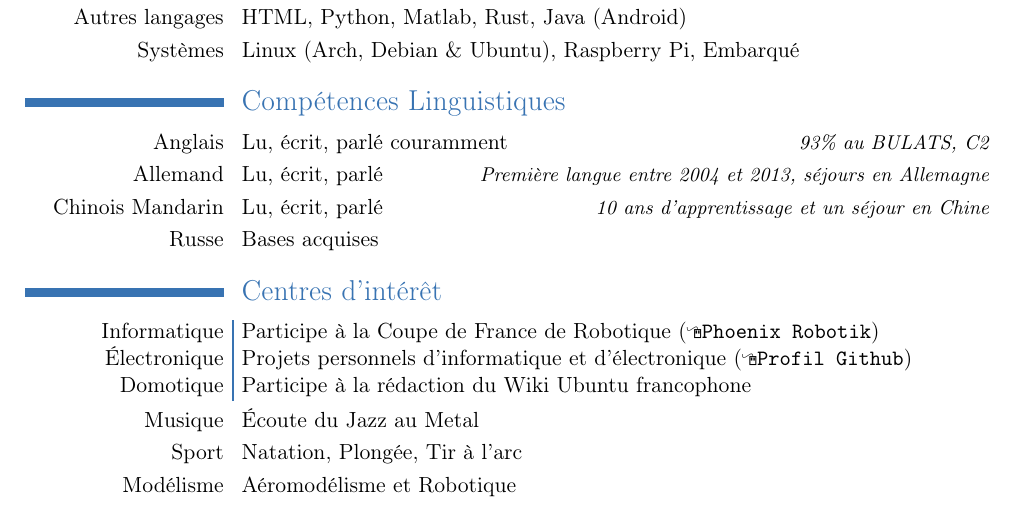
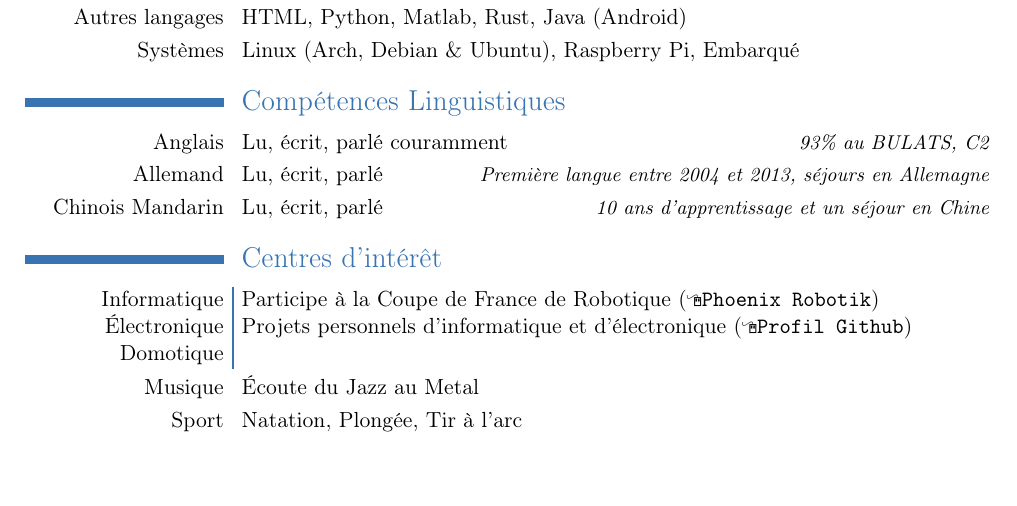
Before and after one commit to Salamandar/CV, a LaTeX CV (CV Félix Piédallu.tex): part of the page, cut so that both start at the same text, the shorter picture padded with empty space. Compiled offline with pdfLaTeX.

Commit message:
Remove some legacy info

```diff
--- a/CV Félix Piédallu.tex
+++ b/CV Félix Piédallu.tex
@@ -77,18 +77,16 @@
 \cvlanguage{Anglais}{Lu, écrit, parlé couramment}{93\% au BULATS, C2}
 \cvlanguage{Allemand}{Lu, écrit, parlé}{Première langue entre 2004 et 2013, séjours en Allemagne}
 \cvlanguage{Chinois Mandarin}{Lu, écrit, parlé}{10 ans d'apprentissage et un séjour en Chine}
-\cvlanguage{Russe}{Bases acquises}{}
+%\cvlanguage{Russe}{Bases acquises}{}
 
 
 \section{Centres d'intérêt}
 \cvitemsep{Informatique \\ Électronique \\ Domotique}{
           Participe à la Coupe de France de Robotique (\href{https://phoenixrobotik.tech}{\ComputerMouse \texttt{Phoenix Robotik}})
 \newline  Projets personnels d'informatique et d'électronique (\href{https://github.com/Salamandar}{\ComputerMouse \texttt{Profil Github}})
-\newline  Participe à la rédaction du Wiki Ubuntu francophone
+%\newline  Participe à la rédaction du Wiki Ubuntu francophone
 }
 \cvitem{Musique}{Écoute du Jazz au Metal}
 \cvitem{Sport}{Natation, Plongée, Tir à l'arc}
 
-\cvitem{Modélisme}{Aéromodélisme et Robotique}
-
 \end{document}
```
